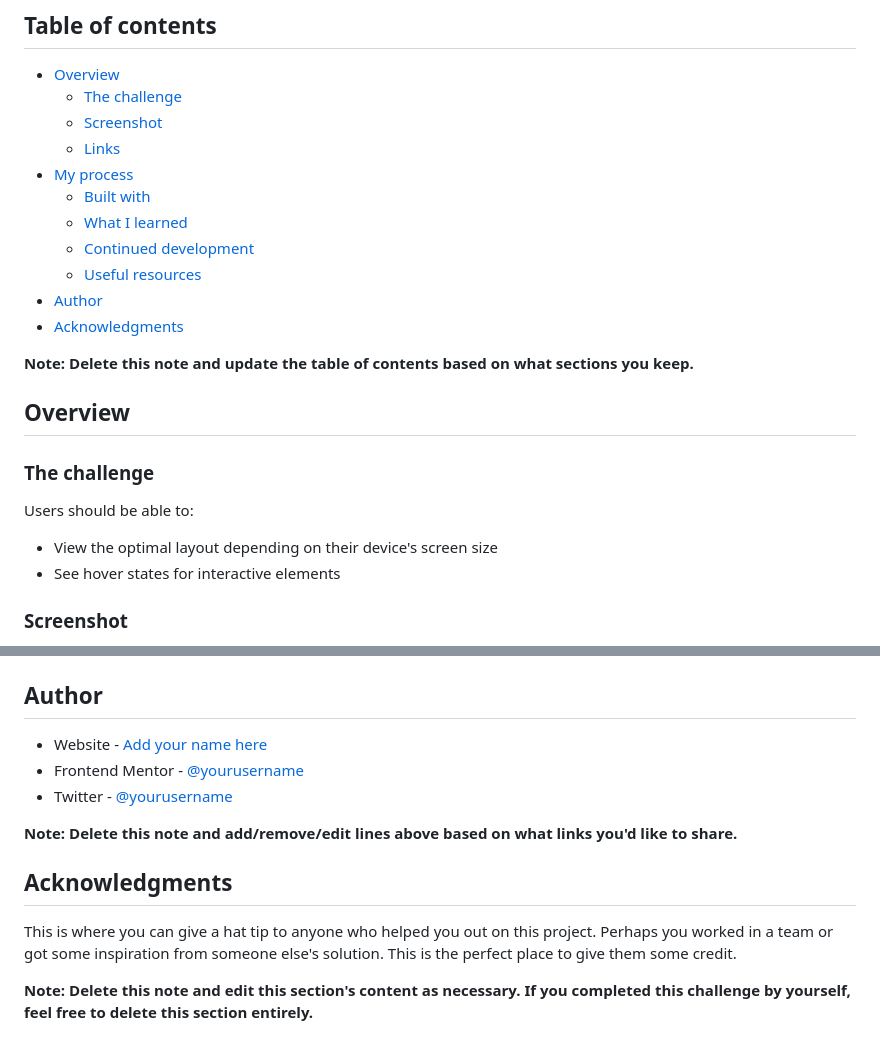
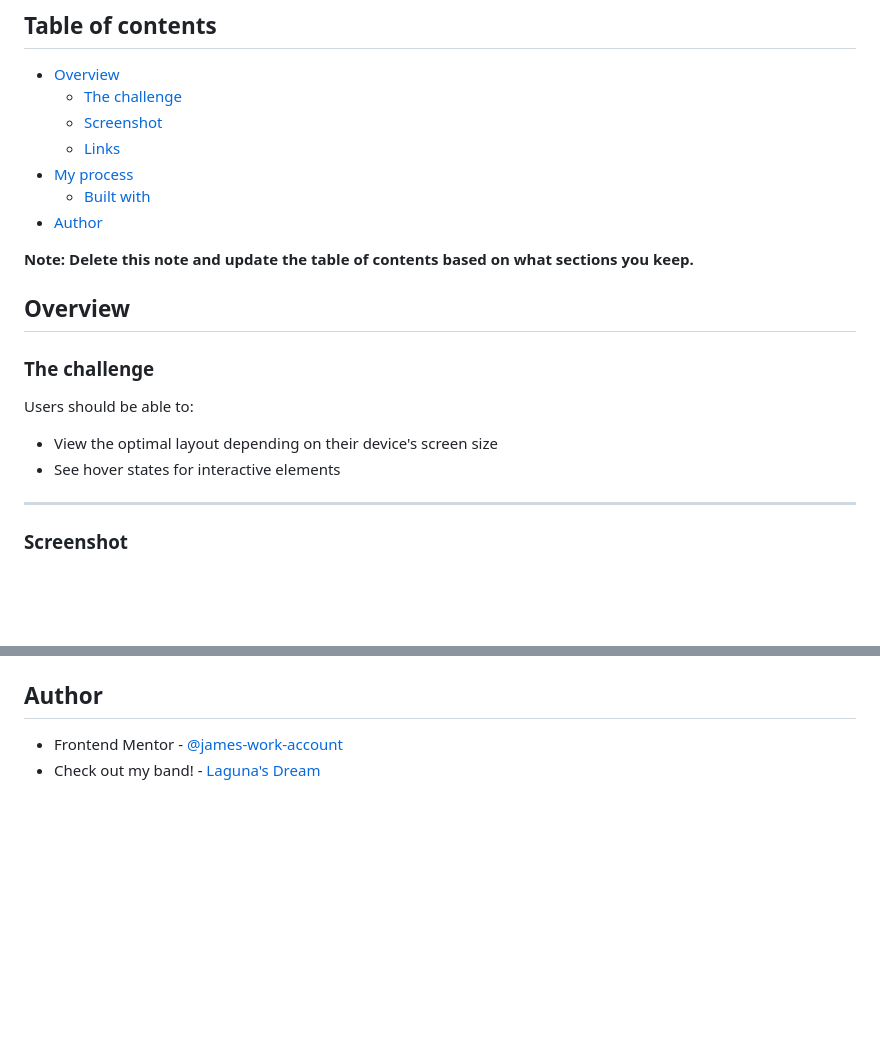
Before and after one commit to james-frontend-mentor-projects/nft-preview-card-component, a Markdown page: README.md, 2 parts joined by grey strips. GitHub-like rendering; blank space fills up the shorter version.

```diff
--- a/README.md
+++ b/README.md
@@ -10,11 +10,7 @@ This is a solution to the [NFT preview card component challenge on Frontend Ment
   - [Links](#links)
 - [My process](#my-process)
   - [Built with](#built-with)
-  - [What I learned](#what-i-learned)
-  - [Continued development](#continued-development)
-  - [Useful resources](#useful-resources)
 - [Author](#author)
-- [Acknowledgments](#acknowledgments)
 
 **Note: Delete this note and update the table of contents based on what sections you keep.**
 
@@ -27,5 +23,7 @@ Users should be able to:
 - View the optimal layout depending on their device's screen size
 - See hover states for interactive elements
 
+---
+
 ### Screenshot
 
@@ -98,14 +61,5 @@ Use this section to outline areas that you want to continue focusing on in futur
 
 ## Author
 
-- Website - [Add your name here](https://www.your-site.com)
-- Frontend Mentor - [@yourusername](https://www.frontendmentor.io/profile/yourusername)
-- Twitter - [@yourusername](https://www.twitter.com/yourusername)
-
-**Note: Delete this note and add/remove/edit lines above based on what links you'd like to share.**
-
-## Acknowledgments
-
-This is where you can give a hat tip to anyone who helped you out on this project. Perhaps you worked in a team or got some inspiration from someone else's solution. This is the perfect place to give them some credit.
-
-**Note: Delete this note and edit this section's content as necessary. If you completed this challenge by yourself, feel free to delete this section entirely.**
+- Frontend Mentor - [@james-work-account](https://www.frontendmentor.io/profile/james-work-account)
+- Check out my band! - [Laguna's Dream](https://www.lagunasdream.co.uk)
```
Also changed, not shown: other parts of README.md (+13 -48 lines), screenshot.png (added).
